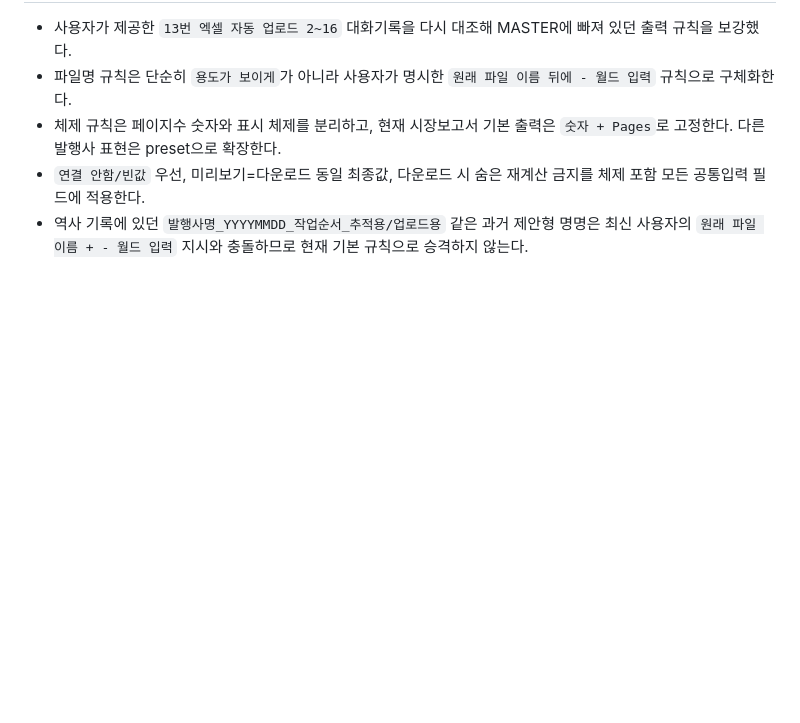
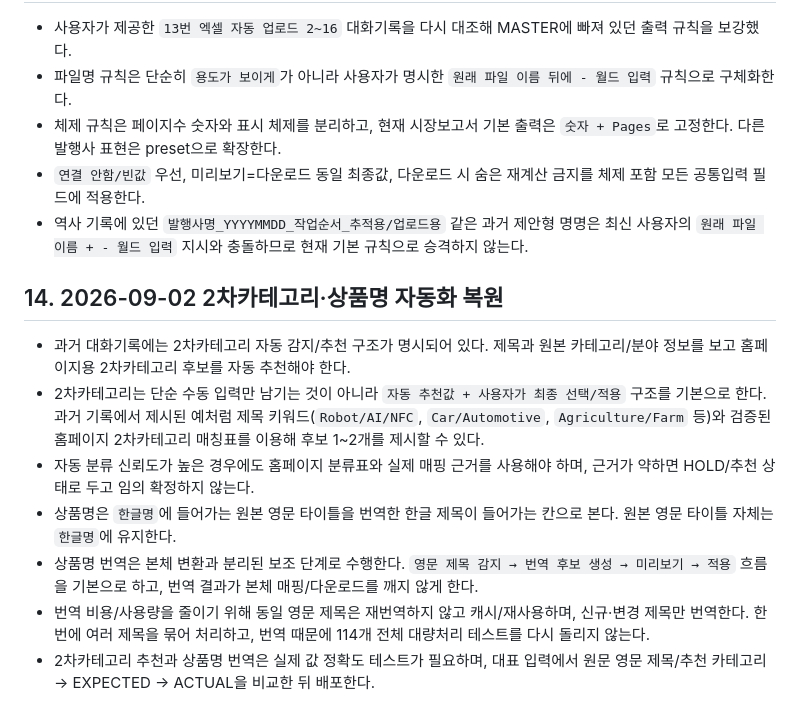
Before and after one commit to obk369369-spec/13-excel-upload, a Markdown page: TOOL013_MASTER.md, the part around the change. Drawn GitHub-style; blank space fills up the shorter version.

Commit message:
docs(tool013): restore category recommendation and translation rules

```diff
--- a/TOOL013_MASTER.md
+++ b/TOOL013_MASTER.md
@@ -99,3 +99,12 @@
 - 체제 규칙은 페이지수 숫자와 표시 체제를 분리하고, 현재 시장보고서 기본 출력은 `숫자 + Pages`로 고정한다. 다른 발행사 표현은 preset으로 확장한다.
 - `연결 안함/빈값` 우선, 미리보기=다운로드 동일 최종값, 다운로드 시 숨은 재계산 금지를 체제 포함 모든 공통입력 필드에 적용한다.
 - 역사 기록에 있던 `발행사명_YYYYMMDD_작업순서_추적용/업로드용` 같은 과거 제안형 명명은 최신 사용자의 `원래 파일 이름 + - 월드 입력` 지시와 충돌하므로 현재 기본 규칙으로 승격하지 않는다.
+
+## 14. 2026-09-02 2차카테고리·상품명 자동화 복원
+- 과거 대화기록에는 2차카테고리 자동 감지/추천 구조가 명시되어 있다. 제목과 원본 카테고리/분야 정보를 보고 홈페이지용 2차카테고리 후보를 자동 추천해야 한다.
+- 2차카테고리는 단순 수동 입력만 남기는 것이 아니라 `자동 추천값 + 사용자가 최종 선택/적용` 구조를 기본으로 한다. 과거 기록에서 제시된 예처럼 제목 키워드(`Robot/AI/NFC`, `Car/Automotive`, `Agriculture/Farm` 등)와 검증된 홈페이지 2차카테고리 매칭표를 이용해 후보 1~2개를 제시할 수 있다.
+- 자동 분류 신뢰도가 높은 경우에도 홈페이지 분류표와 실제 매핑 근거를 사용해야 하며, 근거가 약하면 HOLD/추천 상태로 두고 임의 확정하지 않는다.
+- 상품명은 `한글명`에 들어가는 원본 영문 타이틀을 번역한 한글 제목이 들어가는 칸으로 본다. 원본 영문 타이틀 자체는 `한글명`에 유지한다.
+- 상품명 번역은 본체 변환과 분리된 보조 단계로 수행한다. `영문 제목 감지 → 번역 후보 생성 → 미리보기 → 적용` 흐름을 기본으로 하고, 번역 결과가 본체 매핑/다운로드를 깨지 않게 한다.
+- 번역 비용/사용량을 줄이기 위해 동일 영문 제목은 재번역하지 않고 캐시/재사용하며, 신규·변경 제목만 번역한다. 한 번에 여러 제목을 묶어 처리하고, 번역 때문에 114개 전체 대량처리 테스트를 다시 돌리지 않는다.
+- 2차카테고리 추천과 상품명 번역은 실제 값 정확도 테스트가 필요하며, 대표 입력에서 원문 영문 제목/추천 카테고리 → EXPECTED → ACTUAL을 비교한 뒤 배포한다.
```
